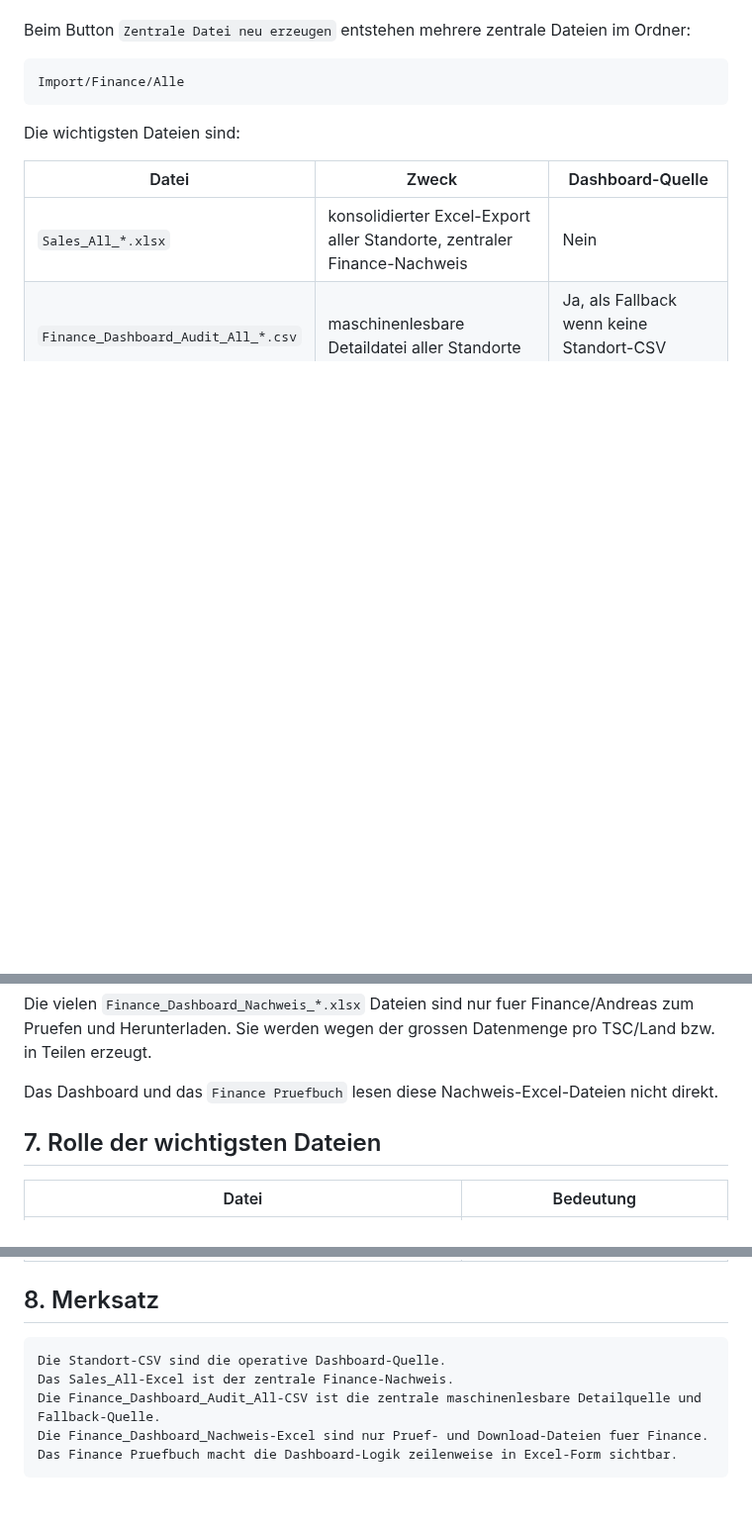
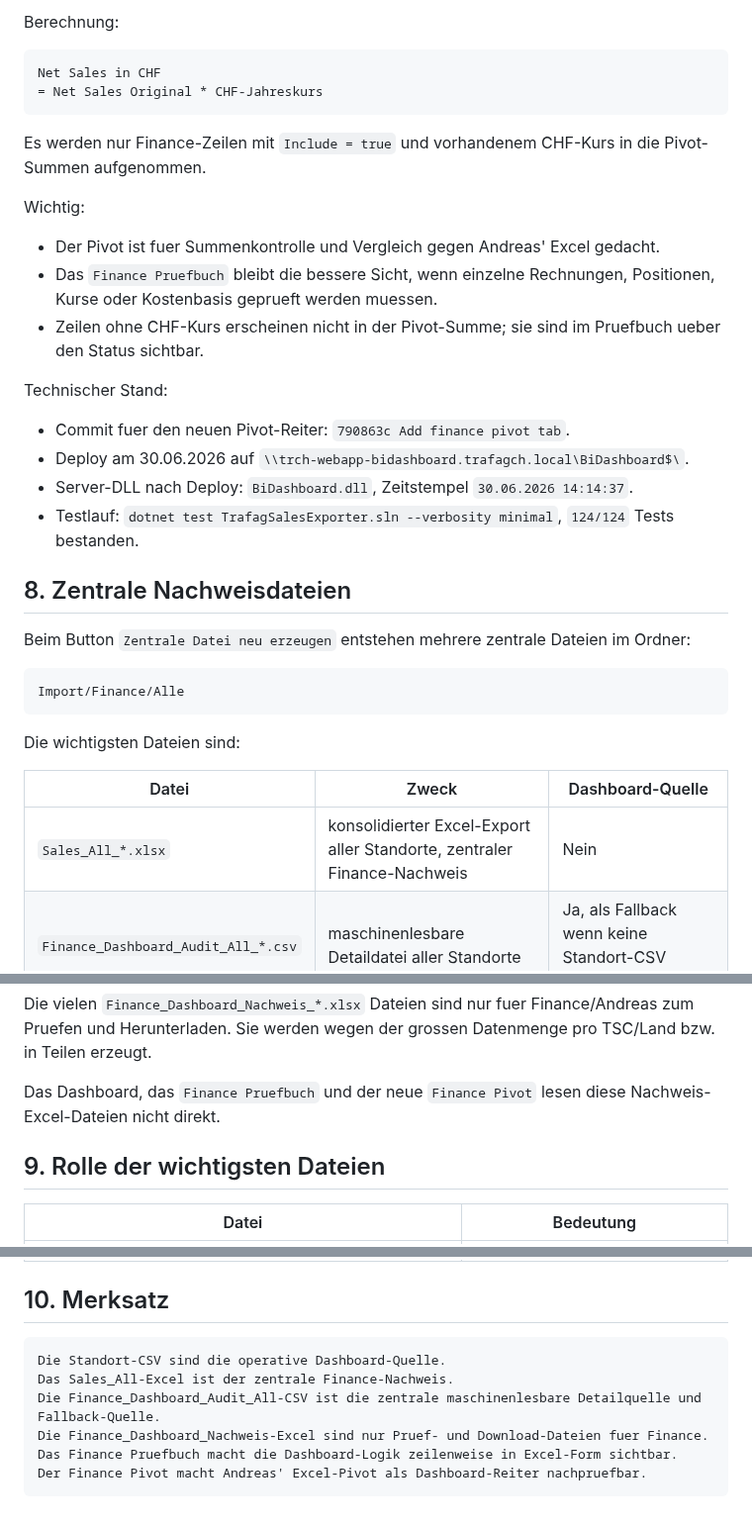
Before and after one commit to metacube2/Ai, a Markdown page: TrafagSalesExporter/docs/FINANCE_DASHBOARD_PROZESSABLAUF_2026-06-30.md, 3 parts joined by grey strips. Shown at 99% size. GitHub-like rendering; blank space fills up the shorter version.

Commit message:
Document finance pivot calculations

````diff
--- a/TrafagSalesExporter/docs/FINANCE_DASHBOARD_PROZESSABLAUF_2026-06-30.md
+++ b/TrafagSalesExporter/docs/FINANCE_DASHBOARD_PROZESSABLAUF_2026-06-30.md
@@ -272,3 +348,27 @@ Damit kann Andreas die sichtbare Prueflogik als Excel herunterladen und ausserha
+Berechnung:
+
+```text
+Net Sales in CHF
+= Net Sales Original * CHF-Jahreskurs
+```
+
+Es werden nur Finance-Zeilen mit `Include = true` und vorhandenem CHF-Kurs in die Pivot-Summen aufgenommen.
+
+Wichtig:
+
+- Der Pivot ist fuer Summenkontrolle und Vergleich gegen Andreas' Excel gedacht.
+- Das `Finance Pruefbuch` bleibt die bessere Sicht, wenn einzelne Rechnungen, Positionen, Kurse oder Kostenbasis geprueft werden muessen.
+- Zeilen ohne CHF-Kurs erscheinen nicht in der Pivot-Summe; sie sind im Pruefbuch ueber den Status sichtbar.
+
+Technischer Stand:
+
+- Commit fuer den neuen Pivot-Reiter: `790863c Add finance pivot tab`.
+- Deploy am 30.06.2026 auf `\\trch-webapp-bidashboard.trafagch.local\BiDashboard$\`.
+- Server-DLL nach Deploy: `BiDashboard.dll`, Zeitstempel `30.06.2026 14:14:37`.
+- Testlauf: `dotnet test TrafagSalesExporter.sln --verbosity minimal`, `124/124` Tests bestanden.
+
+## 8. Zentrale Nachweisdateien
+
 Beim Button `Zentrale Datei neu erzeugen` entstehen mehrere zentrale Dateien im Ordner:
 
 ```text
@@ -299,9 +399,9 @@ Wichtig:
 
 Die vielen `Finance_Dashboard_Nachweis_*.xlsx` Dateien sind nur fuer Finance/Andreas zum Pruefen und Herunterladen. Sie werden wegen der grossen Datenmenge pro TSC/Land bzw. in Teilen erzeugt.
 
-Das Dashboard und das `Finance Pruefbuch` lesen diese Nachweis-Excel-Dateien nicht direkt.
+Das Dashboard, das `Finance Pruefbuch` und der neue `Finance Pivot` lesen diese Nachweis-Excel-Dateien nicht direkt.
 
-## 7. Rolle der wichtigsten Dateien
+## 9. Rolle der wichtigsten Dateien
 
 | Datei | Bedeutung |
 | --- | --- |
@@ -311,7 +411,7 @@ Das Dashboard und das `Finance Pruefbuch` lesen diese Nachweis-Excel-Dateien nic
 | `Finance_Dashboard_Audit_All_<Datum>.csv` | zentrale maschinenlesbare Detaildatei, Fallback-Quelle fuer Dashboard/Pruefbuch |
 | `Finance_Dashboard_Nachweis_<TSC>_<Land>_<Datum>.xlsx` | Excel-Nachweis mit Detailblaettern und Formel-Summaries fuer Finance; bei grossen Datenmengen mehrere Dateien/Teile |
 
-## 8. Merksatz
+## 10. Merksatz
 
 ```text
 Die Standort-CSV sind die operative Dashboard-Quelle.
@@ -319,4 +419,5 @@ Das Sales_All-Excel ist der zentrale Finance-Nachweis.
 Die Finance_Dashboard_Audit_All-CSV ist die zentrale maschinenlesbare Detailquelle und Fallback-Quelle.
 Die Finance_Dashboard_Nachweis-Excel sind nur Pruef- und Download-Dateien fuer Finance.
 Das Finance Pruefbuch macht die Dashboard-Logik zeilenweise in Excel-Form sichtbar.
+Der Finance Pivot macht Andreas' Excel-Pivot als Dashboard-Reiter nachpruefbar.
 ```
````
Also changed, not shown: other parts of TrafagSalesExporter/docs/FINANCE_DASHBOARD_PROZESSABLAUF_2026-06-30.md (+76 -0 lines), TrafagSalesExporter/lastchange.md (+1 -0 lines).
